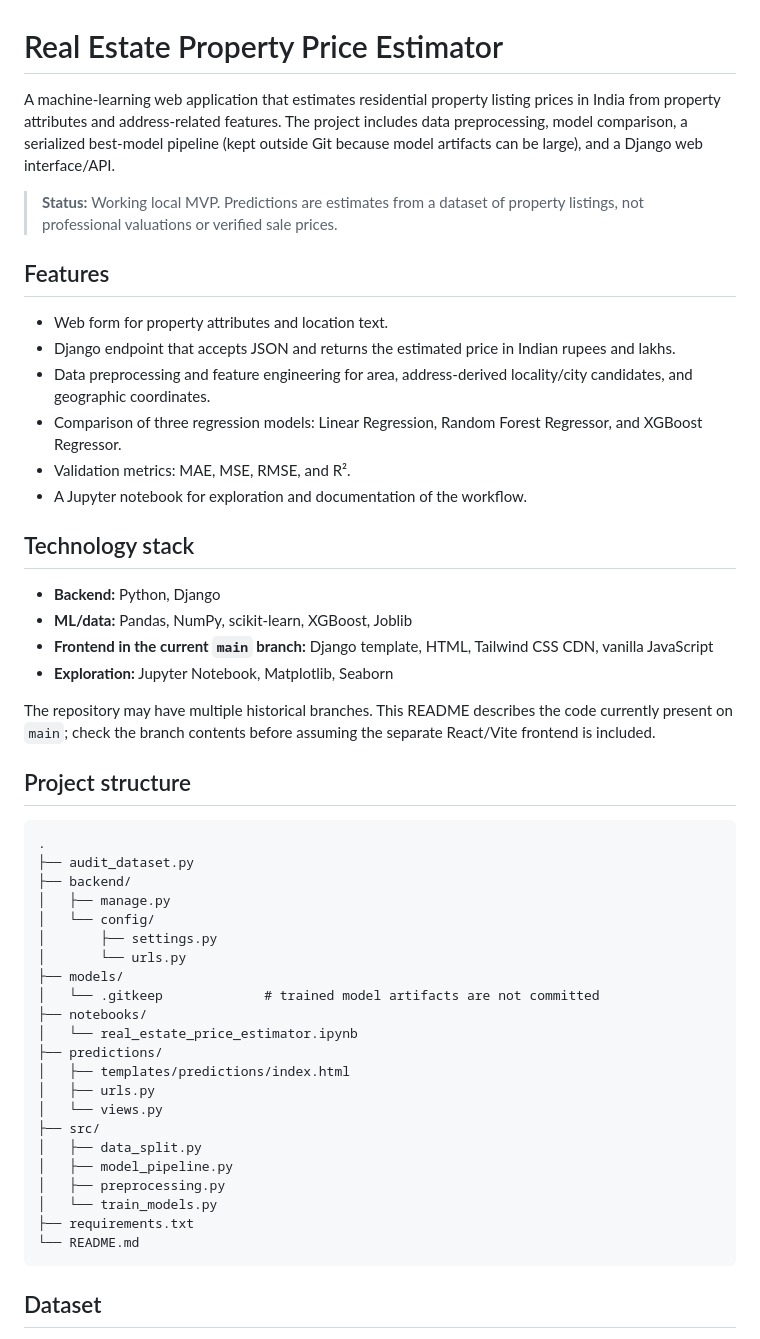
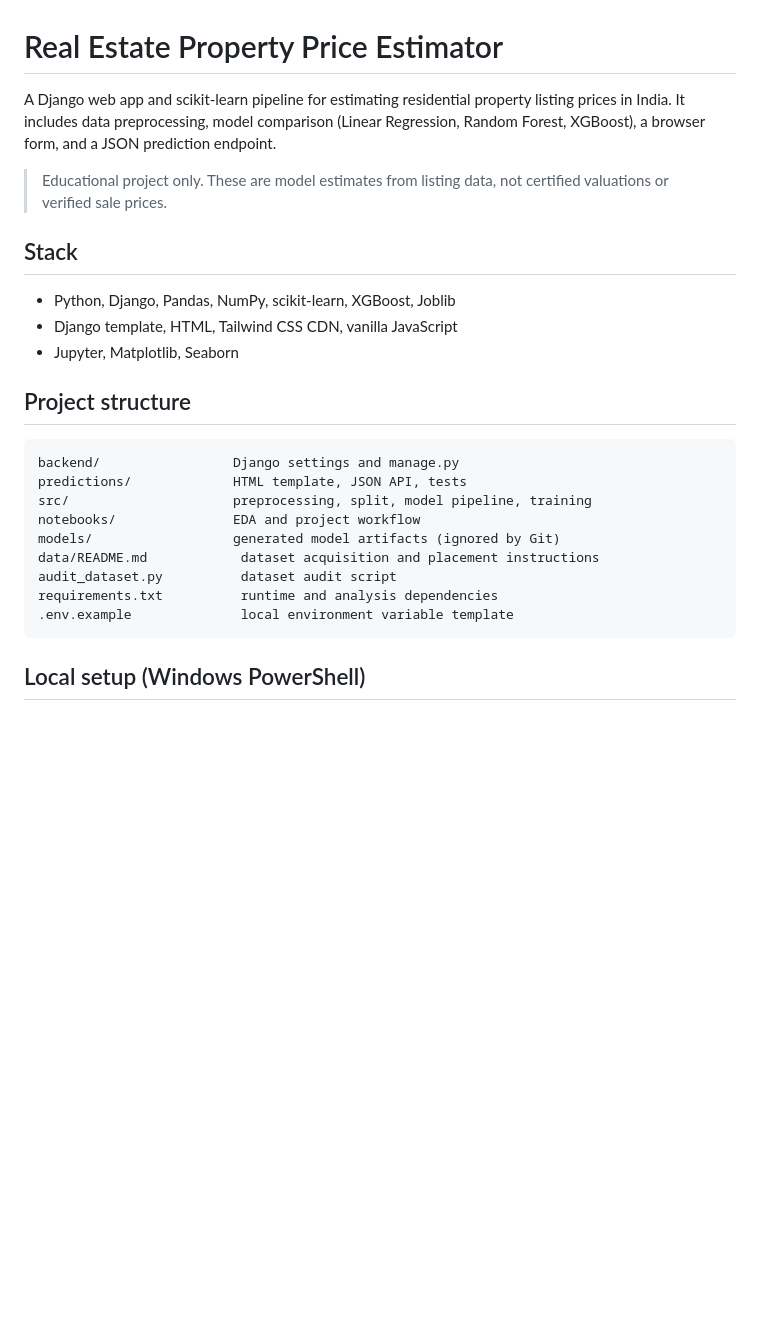
Before and after one commit to harshad333-v/real-estate-property-price-estimator, a Markdown page: README.md, the part around one of its changes. Drawn GitHub-style; blank space fills up the shorter version.

Commit message:
docs: update setup and security instructions

````diff
--- a/README.md
+++ b/README.md
@@ -1,53 +1,26 @@
 # Real Estate Property Price Estimator
 
-A machine-learning web application that estimates residential property listing prices in India from property attributes and address-related features. The project includes data preprocessing, model comparison, a serialized best-model pipeline (kept outside Git because model artifacts can be large), and a Django web interface/API.
+A Django web app and scikit-learn pipeline for estimating residential property listing prices in India. It includes data preprocessing, model comparison (Linear Regression, Random Forest, XGBoost), a browser form, and a JSON prediction endpoint.
 
-> **Status:** Working local MVP. Predictions are estimates from a dataset of property listings, not professional valuations or verified sale prices.
+> Educational project only. These are model estimates from listing data, not certified valuations or verified sale prices.
 
-## Features
-
-- Web form for property attributes and location text.
-- Django endpoint that accepts JSON and returns the estimated price in Indian rupees and lakhs.
-- Data preprocessing and feature engineering for area, address-derived locality/city candidates, and geographic coordinates.
-- Comparison of three regression models: Linear Regression, Random Forest Regressor, and XGBoost Regressor.
-- Validation metrics: MAE, MSE, RMSE, and R².
-- A Jupyter notebook for exploration and documentation of the workflow.
-
-## Technology stack
-
-- **Backend:** Python, Django
-- **ML/data:** Pandas, NumPy, scikit-learn, XGBoost, Joblib
-- **Frontend in the current `main` branch:** Django template, HTML, Tailwind CSS CDN, vanilla JavaScript
-- **Exploration:** Jupyter Notebook, Matplotlib, Seaborn
-
-The repository may have multiple historical branches. This README describes the code currently present on `main`; check the branch contents before assuming the separate React/Vite frontend is included.
+## Stack
+- Python, Django, Pandas, NumPy, scikit-learn, XGBoost, Joblib
+- Django template, HTML, Tailwind CSS CDN, vanilla JavaScript
+- Jupyter, Matplotlib, Seaborn
 
 ## Project structure
-
 ```text
-.
-├── audit_dataset.py
-├── backend/
-│   ├── manage.py
-│   └── config/
-│       ├── settings.py
-│       └── urls.py
-├── models/
-│   └── .gitkeep             # trained model artifacts are not committed
-├── notebooks/
-│   └── real_estate_price_estimator.ipynb
-├── predictions/
-│   ├── templates/predictions/index.html
-│   ├── urls.py
-│   └── views.py
-├── src/
-│   ├── data_split.py
-│   ├── model_pipeline.py
-│   ├── preprocessing.py
-│   └── train_models.py
-├── requirements.txt
-└── README.md
+backend/                 Django settings and manage.py
+predictions/             HTML template, JSON API, tests
+src/                     preprocessing, split, model pipeline, training
+notebooks/               EDA and project workflow
+models/                  generated model artifacts (ignored by Git)
+data/README.md            dataset acquisition and placement instructions
+audit_dataset.py          dataset audit script
+requirements.txt          runtime and analysis dependencies
+.env.example              local environment variable template
 ```
 
-## Dataset
+## Local setup (Windows PowerShell)
 
````
Also changed, not shown: other parts of README.md (+31 -125 lines).
